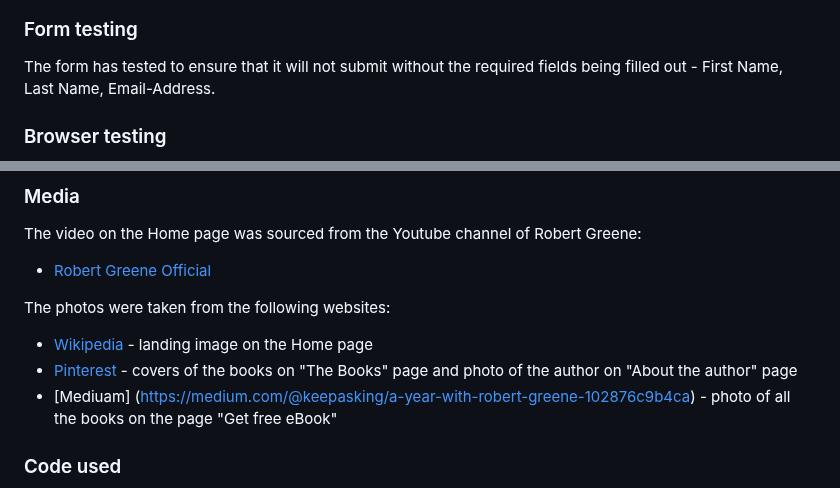
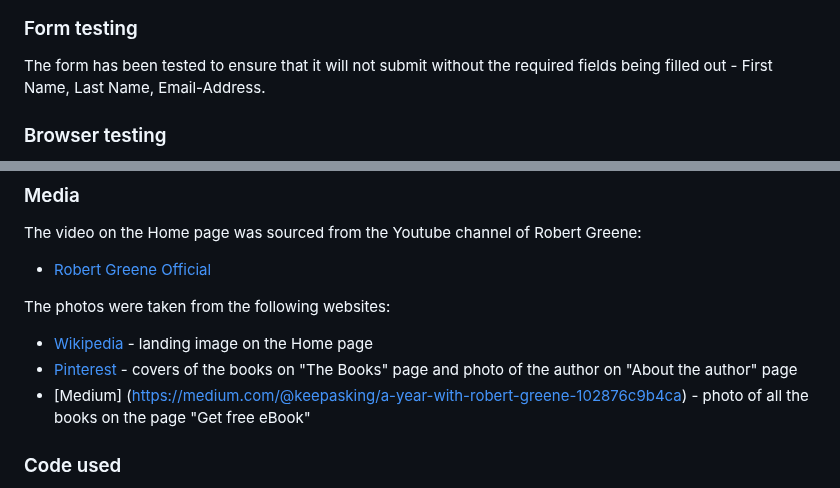
Before and after one commit to aedoardo1990/Master_Human_Nature, a Markdown page: README.md, 2 parts joined by grey strips. Rendered like a GitHub page.

```diff
--- a/README.md
+++ b/README.md
@@ -216,7 +216,7 @@ And the following the result for the mobile version.
 
 ### Form testing
 
-The form has tested to ensure that it will not submit without the required fields being filled out - First Name, Last Name, Email-Address.
+The form has been tested to ensure that it will not submit without the required fields being filled out - First Name, Last Name, Email-Address.
 
 ### Browser testing
 
@@ -296,7 +296,7 @@ The photos were taken from the following websites:
 
 - [Wikipedia](https://www.wikipedia.org/) - landing image on the Home page
 - [Pinterest](https://www.pinterest.it/) - covers of the books on "The Books" page and photo of the author on "About the author" page
-- [Mediuam] (<https://medium.com/@keepasking/a-year-with-robert-greene-102876c9b4ca>) - photo of all the books on the page "Get free eBook"
+- [Medium] (<https://medium.com/@keepasking/a-year-with-robert-greene-102876c9b4ca>) - photo of all the books on the page "Get free eBook"
 
 ### Code used
 
```
Also changed, not shown: other parts of README.md (+7 -7 lines).
